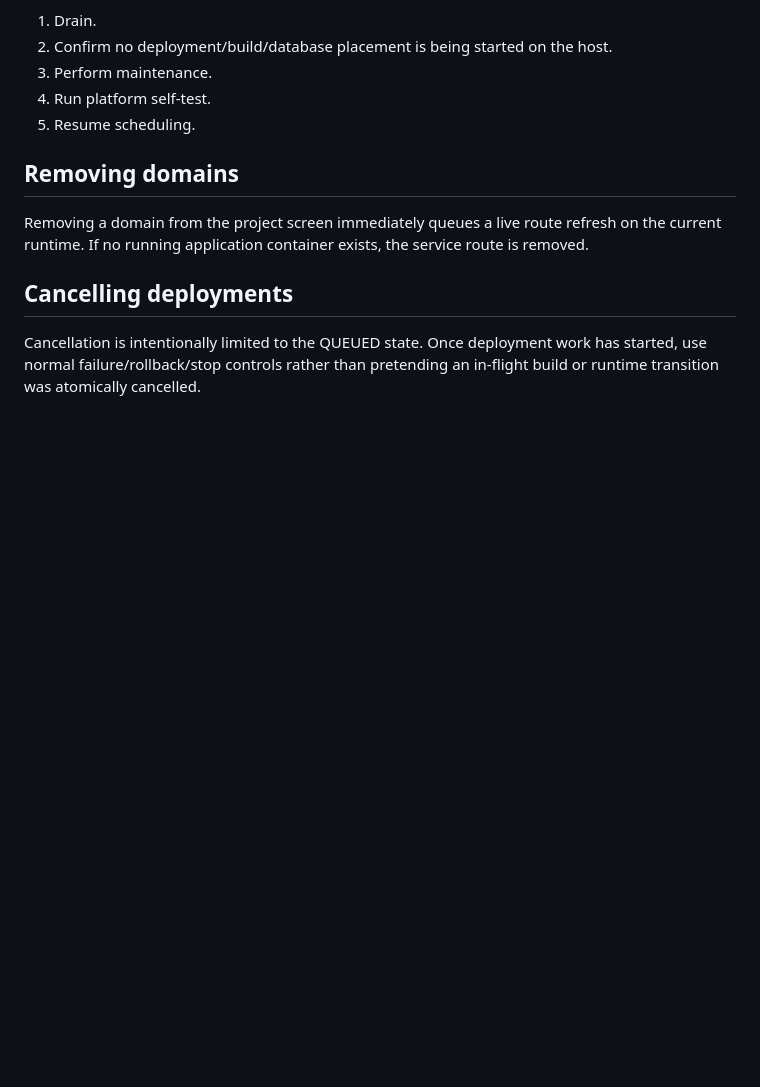
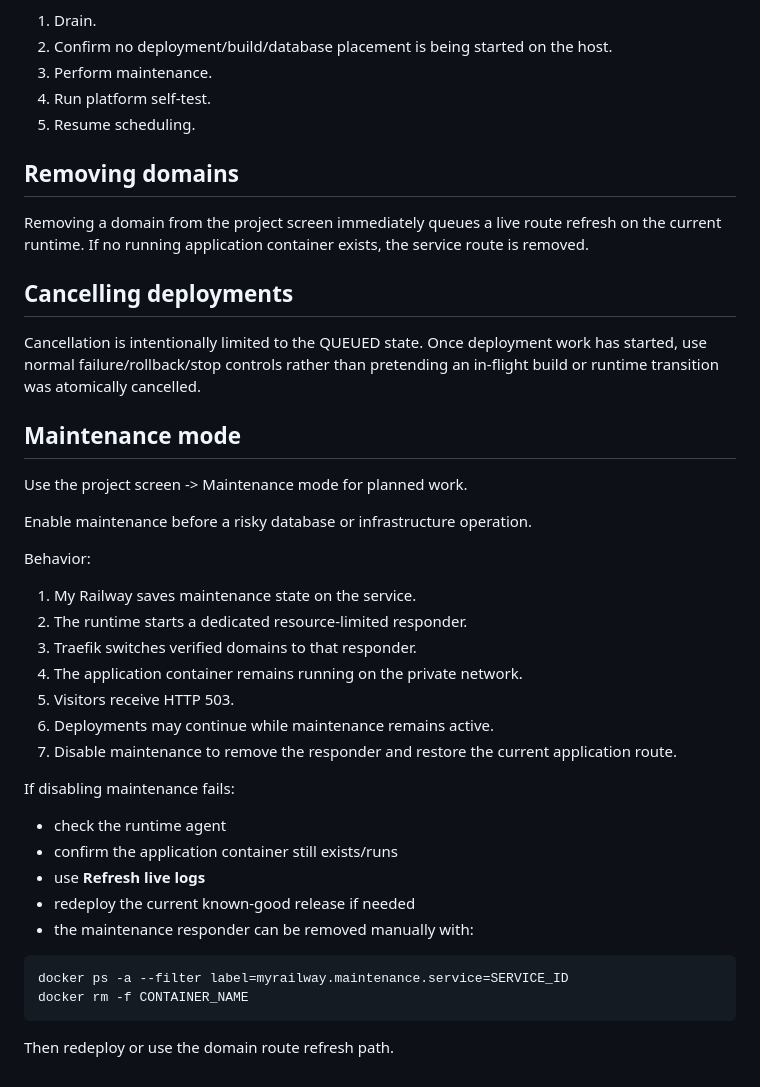
Before and after one commit to customerservice-prog/my-railway, a Markdown page: docs/OPERATIONS.md, the part around the change. Drawn GitHub-style; blank space fills up the shorter version.

Commit message:
docs: add maintenance mode runbook

````diff
--- a/docs/OPERATIONS.md
+++ b/docs/OPERATIONS.md
@@ -504,3 +504,35 @@ Removing a domain from the project screen immediately queues a live route refres
 ## Cancelling deployments
 
 Cancellation is intentionally limited to the QUEUED state. Once deployment work has started, use normal failure/rollback/stop controls rather than pretending an in-flight build or runtime transition was atomically cancelled.
+
+
+## Maintenance mode
+
+Use the project screen -> Maintenance mode for planned work.
+
+Enable maintenance before a risky database or infrastructure operation.
+
+Behavior:
+
+1. My Railway saves maintenance state on the service.
+2. The runtime starts a dedicated resource-limited responder.
+3. Traefik switches verified domains to that responder.
+4. The application container remains running on the private network.
+5. Visitors receive HTTP 503.
+6. Deployments may continue while maintenance remains active.
+7. Disable maintenance to remove the responder and restore the current application route.
+
+If disabling maintenance fails:
+
+- check the runtime agent
+- confirm the application container still exists/runs
+- use **Refresh live logs**
+- redeploy the current known-good release if needed
+- the maintenance responder can be removed manually with:
+
+```bash
+docker ps -a --filter label=myrailway.maintenance.service=SERVICE_ID
+docker rm -f CONTAINER_NAME
+```
+
+Then redeploy or use the domain route refresh path.
````
